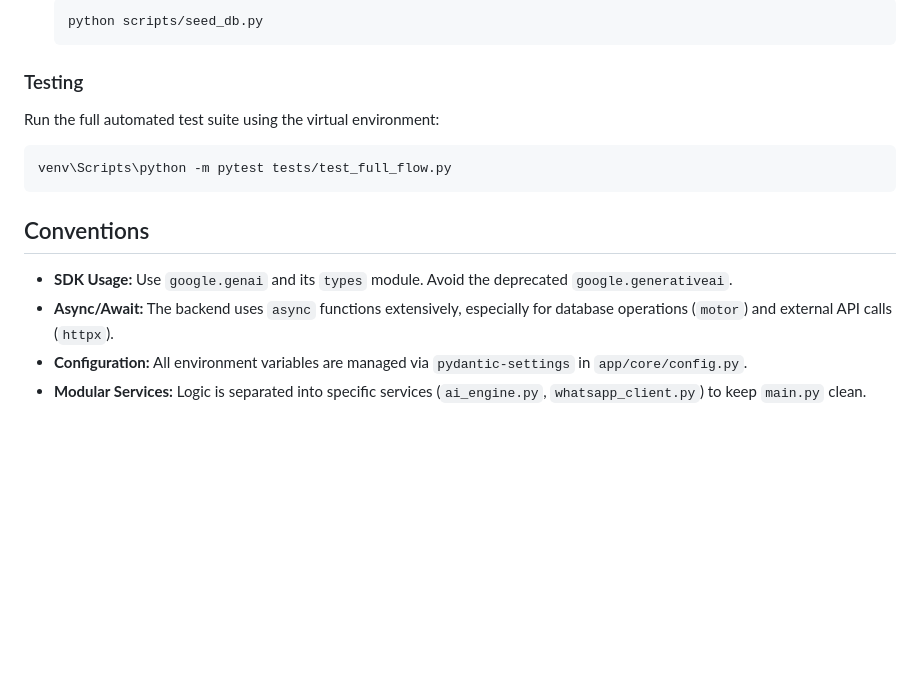
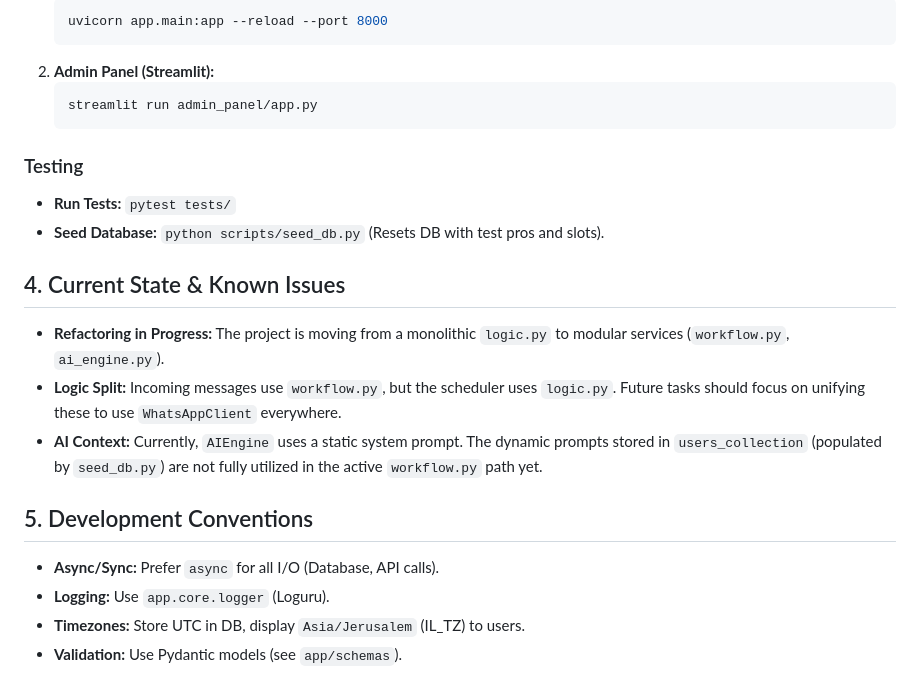
Before and after one commit to netanel152/proli, a Markdown page: GEMINI.md, the part around one of its changes. Drawn GitHub-style; blank space fills up the shorter version.

Commit message:
Fix gemini.md

````diff
--- a/GEMINI.md
+++ b/GEMINI.md
@@ -80,15 +60,25 @@ streamlit run admin_panel/app.py
     ```bash
-    python scripts/seed_db.py
+    uvicorn app.main:app --reload --port 8000
+    ```
+2.  **Admin Panel (Streamlit):**
+    ```bash
+    streamlit run admin_panel/app.py
     ```
 
 ### Testing
-Run the full automated test suite using the virtual environment:
-```bash
-venv\Scripts\python -m pytest tests/test_full_flow.py
-```
 
-## Conventions
-*   **SDK Usage:** Use `google.genai` and its `types` module. Avoid the deprecated `google.generativeai`.
-*   **Async/Await:** The backend uses `async` functions extensively, especially for database operations (`motor`) and external API calls (`httpx`).
-*   **Configuration:** All environment variables are managed via `pydantic-settings` in `app/core/config.py`.
-*   **Modular Services:** Logic is separated into specific services (`ai_engine.py`, `whatsapp_client.py`) to keep `main.py` clean.
+- **Run Tests:** `pytest tests/`
+- **Seed Database:** `python scripts/seed_db.py` (Resets DB with test pros and slots).
+
+## 4. Current State & Known Issues
+
+- **Refactoring in Progress:** The project is moving from a monolithic `logic.py` to modular services (`workflow.py`, `ai_engine.py`).
+- **Logic Split:** Incoming messages use `workflow.py`, but the scheduler uses `logic.py`. Future tasks should focus on unifying these to use `WhatsAppClient` everywhere.
+- **AI Context:** Currently, `AIEngine` uses a static system prompt. The dynamic prompts stored in `users_collection` (populated by `seed_db.py`) are not fully utilized in the active `workflow.py` path yet.
+
+## 5. Development Conventions
+
+- **Async/Sync:** Prefer `async` for all I/O (Database, API calls).
+- **Logging:** Use `app.core.logger` (Loguru).
+- **Timezones:** Store UTC in DB, display `Asia/Jerusalem` (IL_TZ) to users.
+- **Validation:** Use Pydantic models (see `app/schemas`).
````
Also changed, not shown: other parts of GEMINI.md (+46 -66 lines).
